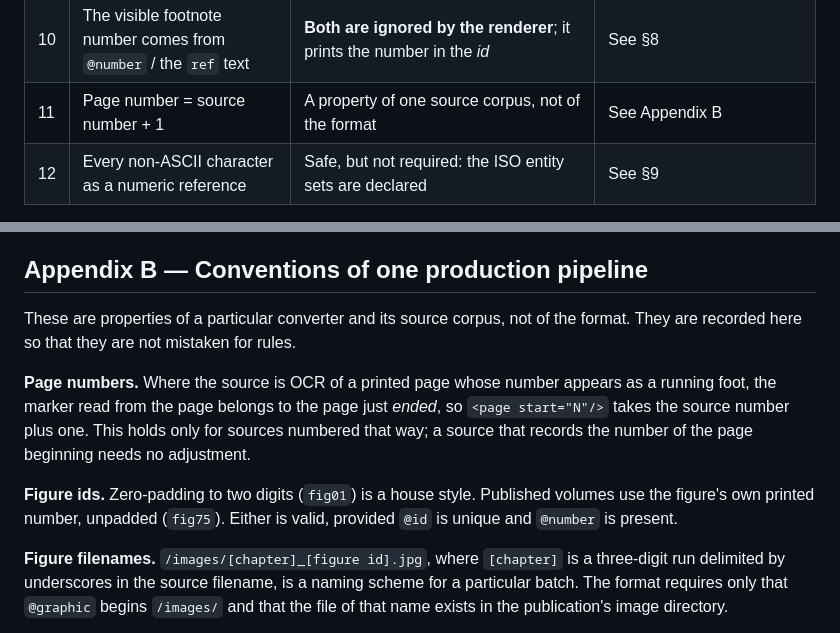
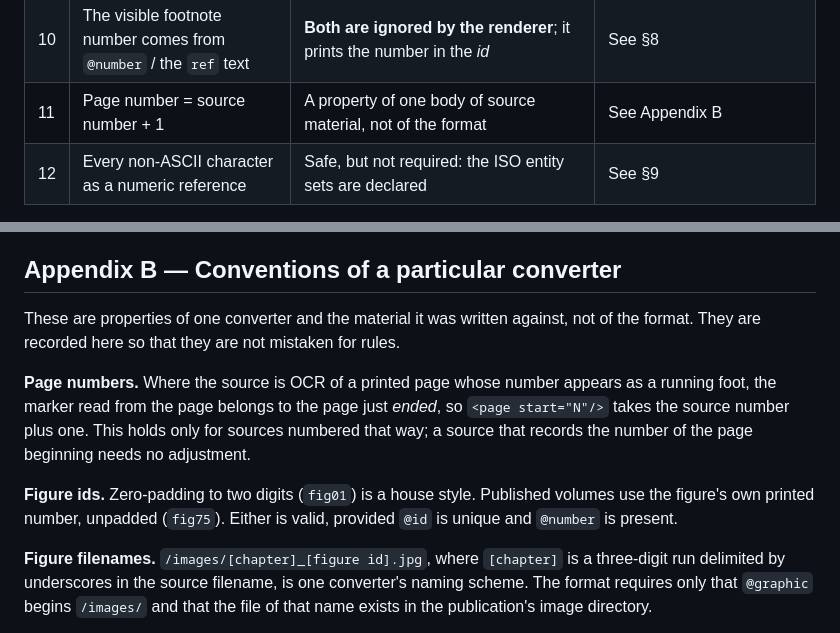
Before and after one commit to docuracy/VCH-PDF2BHO, a Markdown page: docs/bho-report-xml-specification.md, 2 parts joined by grey strips. Rendered like a GitHub page.

Commit message:
Attribute the appendix conventions to one converter, not a pipeline
Appendix B describes the conventions of a converter written independently
of this project's, so calling it "one production pipeline" overstated its
role. No substantive change.

Co-Authored-By: Claude Opus 5 (1M context) <noreply@anthropic.com>

```diff
--- a/docs/bho-report-xml-specification.md
+++ b/docs/bho-report-xml-specification.md
@@ -48,7 +48,7 @@ questions it left open:
 | 8 | `emph` is `i` or `b` | **`(b\|i\|p\|d\|c\|k\|u)`**, required | Anything else is invalid |
 | 9 | Notes go in a trailing footnote-only section | Notes may appear in **any** section; published files put them at the end of the outermost section | A notes-only section still needs a `head` |
 | 10 | The visible footnote number comes from `@number` / the `ref` text | **Both are ignored by the renderer**; it prints the number in the *id* | See §8 |
-| 11 | Page number = source number + 1 | A property of one source corpus, not of the format | See Appendix B |
+| 11 | Page number = source number + 1 | A property of one body of source material, not of the format | See Appendix B |
 | 12 | Every non-ASCII character as a numeric reference | Safe, but not required: the ISO entity sets are declared | See §9 |
 
 Everything else in v1.0 stands. Two of its observations are worth
@@ -551,11 +551,11 @@ Points of difference from `report.dtd`:
 - BHO renders `/index/section/head` as `h1` and the next level as `h2`,
   a level higher than in a report.
 
-## Appendix B — Conventions of one production pipeline
+## Appendix B — Conventions of a particular converter
 
-These are properties of a particular converter and its source corpus, not
-of the format. They are recorded here so that they are not mistaken for
-rules.
+These are properties of one converter and the material it was written
+against, not of the format. They are recorded here so that they are not
+mistaken for rules.
 
 **Page numbers.** Where the source is OCR of a printed page whose number
 appears as a running foot, the marker read from the page belongs to the
@@ -569,7 +569,7 @@ Either is valid, provided `@id` is unique and `@number` is present.
 
 **Figure filenames.** `/images/[chapter]_[figure id].jpg`, where
 `[chapter]` is a three-digit run delimited by underscores in the source
-filename, is a naming scheme for a particular batch. The format requires
+filename, is one converter's naming scheme. The format requires
 only that `@graphic` begins `/images/` and that the file of that name
 exists in the publication's image directory.
 
```
